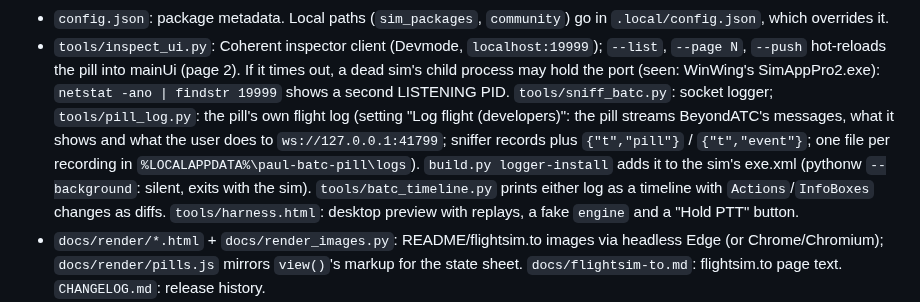
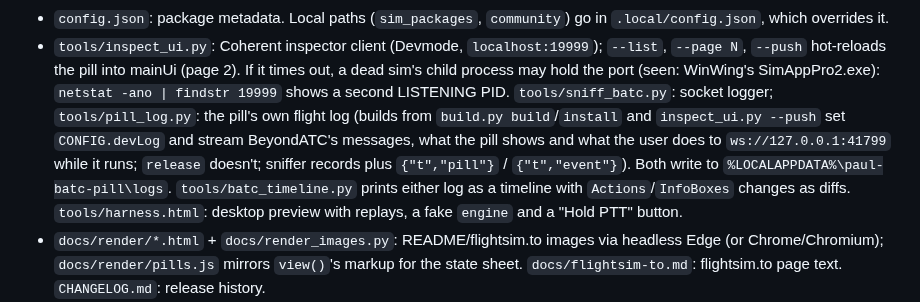
Before and after one commit to paul-charp/FS24-BATC-Overlay, a Markdown page: AGENTS.md, the part around the change. Drawn GitHub-style.

```diff
--- a/AGENTS.md
+++ b/AGENTS.md
@@ -19,11 +19,11 @@ screen corner during flight, with a click-to-open settings card. Windows only. U
 - `tools/inspect_ui.py`: Coherent inspector client (Devmode, `localhost:19999`); `--list`, `--page N`,
   `--push` hot-reloads the pill into mainUi (page 2). If it times out, a dead sim's child process may hold
   the port (seen: WinWing's SimAppPro2.exe): `netstat -ano | findstr 19999` shows a second LISTENING PID.
-  `tools/sniff_batc.py`: socket logger; `tools/pill_log.py`: the pill's own flight log (setting "Log flight
-  (developers)": the pill streams BeyondATC's messages, what it shows and what the user does to
-  `ws://127.0.0.1:41799`; sniffer records plus `{"t","pill"}` / `{"t","event"}`; one file per recording in
-  `%LOCALAPPDATA%\paul-batc-pill\logs`). `build.py logger-install` adds it to the sim's exe.xml (pythonw
-  `--background`: silent, exits with the sim). `tools/batc_timeline.py` prints either log as a timeline with `Actions`/`InfoBoxes` changes as diffs. `tools/harness.html`: desktop preview with replays, a fake
+  `tools/sniff_batc.py`: socket logger; `tools/pill_log.py`: the pill's own flight log (builds from
+  `build.py build`/`install` and `inspect_ui.py --push` set `CONFIG.devLog` and stream BeyondATC's messages,
+  what the pill shows and what the user does to `ws://127.0.0.1:41799` while it runs; `release` doesn't;
+  sniffer records plus `{"t","pill"}` / `{"t","event"}`). Both write to `%LOCALAPPDATA%\paul-batc-pill\logs`.
+  `tools/batc_timeline.py` prints either log as a timeline with `Actions`/`InfoBoxes` changes as diffs. `tools/harness.html`: desktop preview with replays, a fake
   `engine` and a "Hold PTT" button.
 - `docs/render/*.html` + `docs/render_images.py`: README/flightsim.to images via headless Edge (or
   Chrome/Chromium); `docs/render/pills.js` mirrors `view()`'s markup for the state sheet.
```
Also changed, not shown: CHANGELOG.md (+0 -1 lines), README.md (+5 -4 lines), docs/images/settings.png, docs/images/splash.png, 8 other files.
